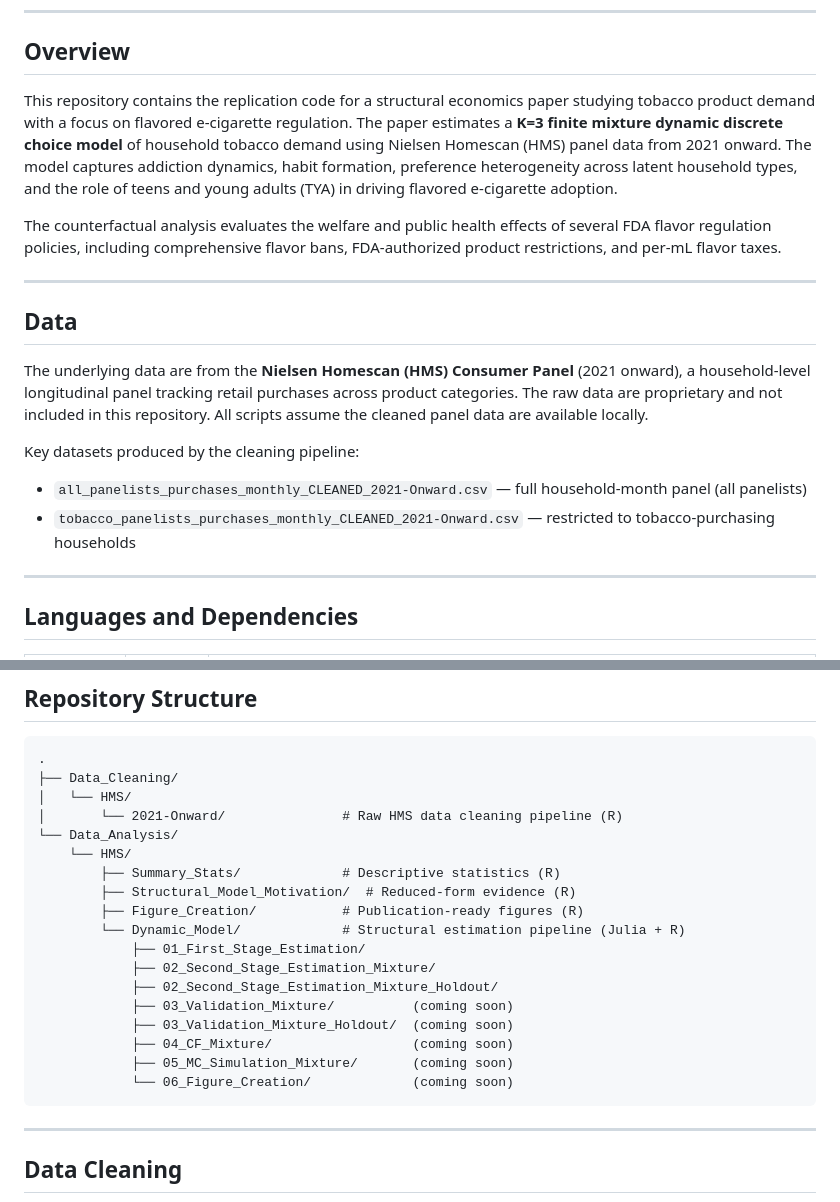
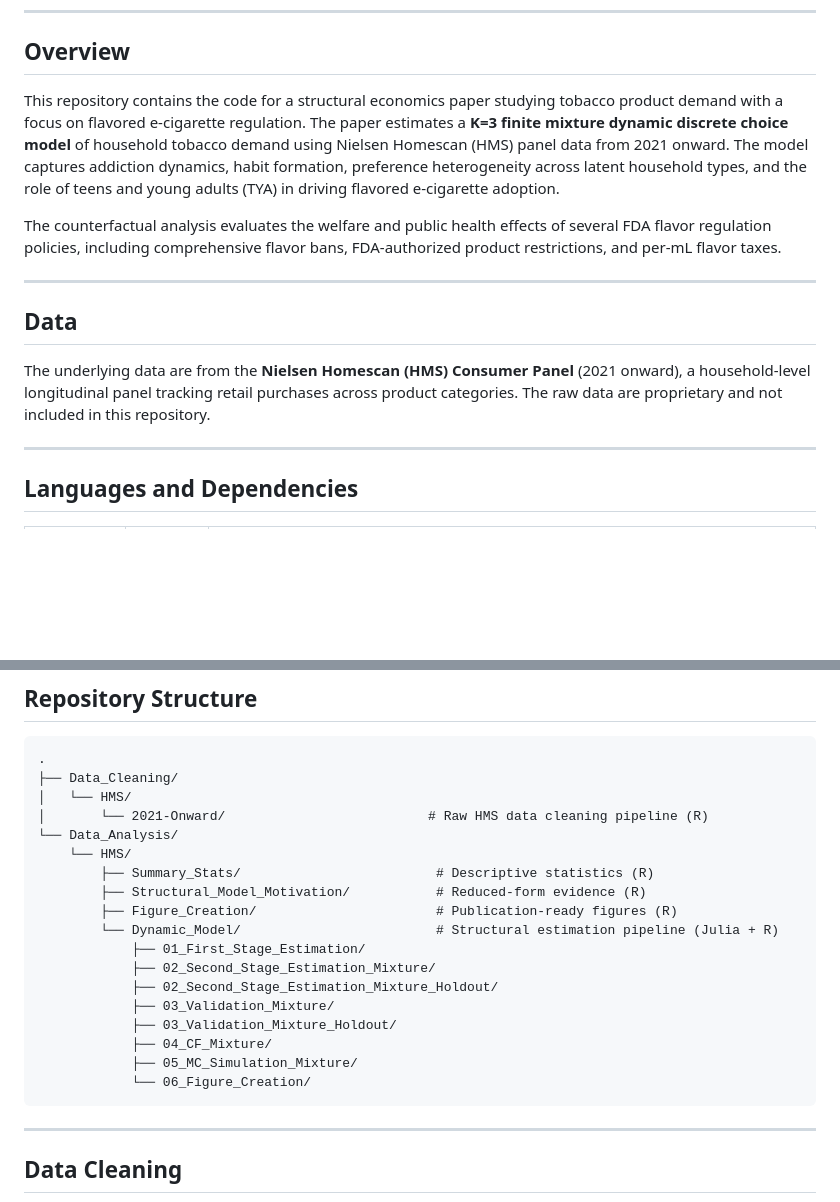
Before and after one commit to willbrasic/Hooked_on_Flavor, a Markdown page: README.md, 2 parts joined by grey strips. Rendered like a GitHub page; blank space fills up the shorter version.

````diff
--- a/README.md
+++ b/README.md
@@ -8,7 +8,7 @@ wbrasic97@gmail.com
 
 ## Overview
 
-This repository contains the replication code for a structural economics paper studying tobacco product demand with a focus on flavored e-cigarette regulation. The paper estimates a **K=3 finite mixture dynamic discrete choice model** of household tobacco demand using Nielsen Homescan (HMS) panel data from 2021 onward. The model captures addiction dynamics, habit formation, preference heterogeneity across latent household types, and the role of teens and young adults (TYA) in driving flavored e-cigarette adoption.
+This repository contains the code for a structural economics paper studying tobacco product demand with a focus on flavored e-cigarette regulation. The paper estimates a **K=3 finite mixture dynamic discrete choice model** of household tobacco demand using Nielsen Homescan (HMS) panel data from 2021 onward. The model captures addiction dynamics, habit formation, preference heterogeneity across latent household types, and the role of teens and young adults (TYA) in driving flavored e-cigarette adoption.
 
 The counterfactual analysis evaluates the welfare and public health effects of several FDA flavor regulation policies, including comprehensive flavor bans, FDA-authorized product restrictions, and per-mL flavor taxes.
 
@@ -16,11 +16,7 @@ The counterfactual analysis evaluates the welfare and public health effects of s
 
 ## Data
 
-The underlying data are from the **Nielsen Homescan (HMS) Consumer Panel** (2021 onward), a household-level longitudinal panel tracking retail purchases across product categories. The raw data are proprietary and not included in this repository. All scripts assume the cleaned panel data are available locally.
-
-Key datasets produced by the cleaning pipeline:
-- `all_panelists_purchases_monthly_CLEANED_2021-Onward.csv` — full household-month panel (all panelists)
-- `tobacco_panelists_purchases_monthly_CLEANED_2021-Onward.csv` — restricted to tobacco-purchasing households
+The underlying data are from the **Nielsen Homescan (HMS) Consumer Panel** (2021 onward), a household-level longitudinal panel tracking retail purchases across product categories. The raw data are proprietary and not included in this repository.
 
 ---
 
@@ -41,21 +37,21 @@ Julia scripts are parallelized via `JULIA_NUM_THREADS` and are designed to run o
 .
 ├── Data_Cleaning/
 │   └── HMS/
-│       └── 2021-Onward/               # Raw HMS data cleaning pipeline (R)
+│       └── 2021-Onward/                          # Raw HMS data cleaning pipeline (R)
 └── Data_Analysis/
     └── HMS/
-        ├── Summary_Stats/             # Descriptive statistics (R)
-        ├── Structural_Model_Motivation/  # Reduced-form evidence (R)
-        ├── Figure_Creation/           # Publication-ready figures (R)
-        └── Dynamic_Model/             # Structural estimation pipeline (Julia + R)
+        ├── Summary_Stats/                         # Descriptive statistics (R)
+        ├── Structural_Model_Motivation/           # Reduced-form evidence (R)
+        ├── Figure_Creation/                       # Publication-ready figures (R)
+        └── Dynamic_Model/                         # Structural estimation pipeline (Julia + R)
             ├── 01_First_Stage_Estimation/
             ├── 02_Second_Stage_Estimation_Mixture/
             ├── 02_Second_Stage_Estimation_Mixture_Holdout/
-            ├── 03_Validation_Mixture/          (coming soon)
-            ├── 03_Validation_Mixture_Holdout/  (coming soon)
-            ├── 04_CF_Mixture/                  (coming soon)
-            ├── 05_MC_Simulation_Mixture/       (coming soon)
-            └── 06_Figure_Creation/             (coming soon)
+            ├── 03_Validation_Mixture/
+            ├── 03_Validation_Mixture_Holdout/
+            ├── 04_CF_Mixture/
+            ├── 05_MC_Simulation_Mixture/
+            └── 06_Figure_Creation/
 ```
 
 ---
````
Also changed, not shown: other parts of README.md (+30 -34 lines).
